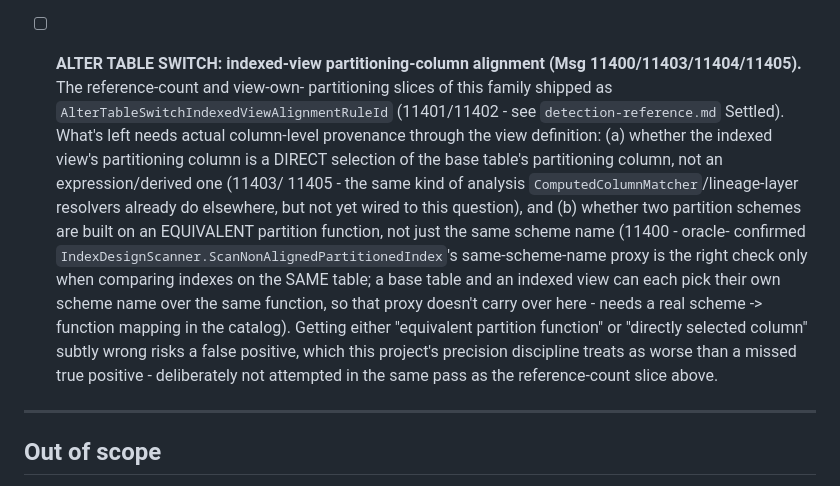
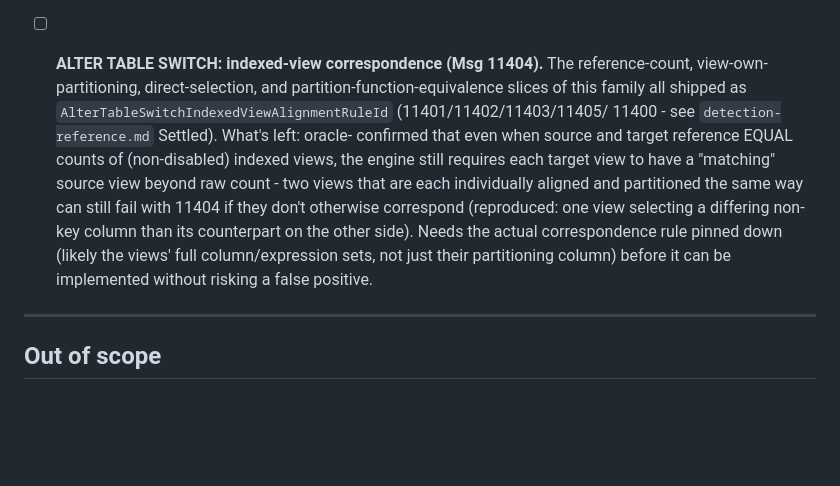
Before and after one commit to bhattumang7/mssql-silentscan, a Markdown page: docs/detection-tasklist.md, the part around the change. Rendered like a GitHub page; blank space fills up the shorter version.

```diff
--- a/docs/detection-tasklist.md
+++ b/docs/detection-tasklist.md
@@ -352,28 +352,21 @@ Competitor tools are referred to generically; real identities are in
         SOURCE`/`DROP EXTERNAL FILE FORMAT` blocked by a dependent external
         table/stream. **FINDING:** not tested this pass.
 
-- [ ] **ALTER TABLE SWITCH: indexed-view partitioning-column alignment (Msg
-      11400/11403/11404/11405).** The reference-count and view-own-
-      partitioning slices of this family shipped as
-      `AlterTableSwitchIndexedViewAlignmentRuleId` (11401/11402 - see
-      `detection-reference.md` Settled). What's left needs actual
-      column-level provenance through the view definition: (a) whether the
-      indexed view's partitioning column is a DIRECT selection of the base
-      table's partitioning column, not an expression/derived one (11403/
-      11405 - the same kind of analysis `ComputedColumnMatcher`/lineage-layer
-      resolvers already do elsewhere, but not yet wired to this question),
-      and (b) whether two partition schemes are built on an EQUIVALENT
-      partition function, not just the same scheme name (11400 - oracle-
-      confirmed `IndexDesignScanner.ScanNonAlignedPartitionedIndex`'s
-      same-scheme-name proxy is the right check only when comparing indexes
-      on the SAME table; a base table and an indexed view can each pick
-      their own scheme name over the same function, so that proxy doesn't
-      carry over here - needs a real scheme -> function mapping in the
-      catalog). Getting either "equivalent partition function" or "directly
-      selected column" subtly wrong risks a false positive, which this
-      project's precision discipline treats as worse than a missed true
-      positive - deliberately not attempted in the same pass as the
-      reference-count slice above.
+- [ ] **ALTER TABLE SWITCH: indexed-view correspondence (Msg 11404).** The
+      reference-count, view-own-partitioning, direct-selection, and
+      partition-function-equivalence slices of this family all shipped as
+      `AlterTableSwitchIndexedViewAlignmentRuleId` (11401/11402/11403/11405/
+      11400 - see `detection-reference.md` Settled). What's left: oracle-
+      confirmed that even when source and target reference EQUAL counts of
+      (non-disabled) indexed views, the engine still requires each target
+      view to have a "matching" source view beyond raw count - two views
+      that are each individually aligned and partitioned the same way can
+      still fail with 11404 if they don't otherwise correspond (reproduced:
+      one view selecting a differing non-key column than its counterpart on
+      the other side). Needs the actual correspondence rule pinned down
+      (likely the views' full column/expression sets, not just their
+      partitioning column) before it can be implemented without risking a
+      false positive.
 
 ---
 
```
Also changed, not shown: docs/detection-reference.md (+20 -7 lines).
